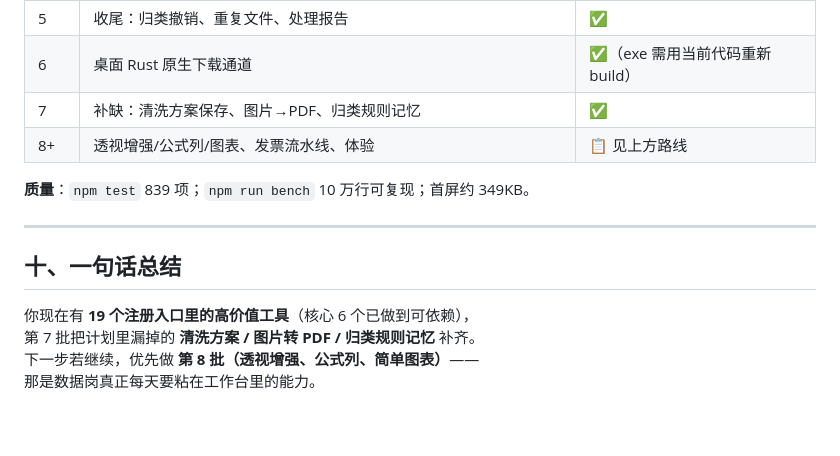
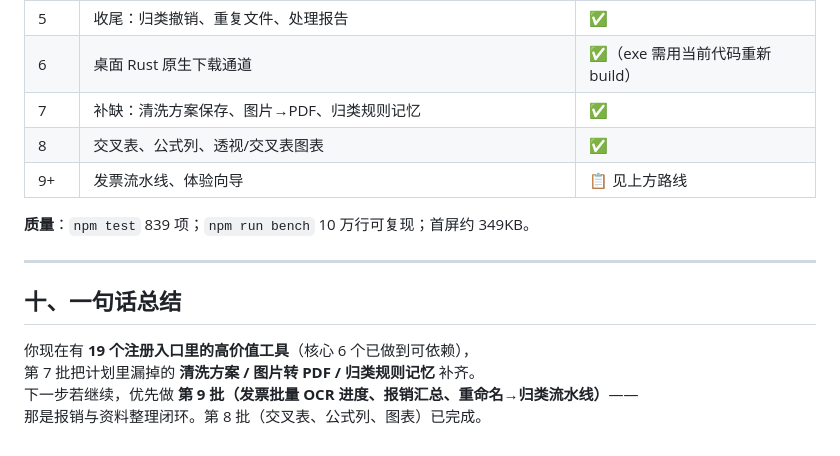
Before and after one commit to azlove2021/link-batch-downloader, a Markdown page: 项目计划.md, the part around the change. Rendered like a GitHub page.

Commit message:
docs: 项目计划进度表标记第8批完成

```diff
--- a/项目计划.md
+++ b/项目计划.md
@@ -412,7 +412,8 @@
 | 5 | 收尾：归类撤销、重复文件、处理报告 | ✅ |
 | 6 | 桌面 Rust 原生下载通道 | ✅（exe 需用当前代码重新 build） |
 | 7 | 补缺：清洗方案保存、图片→PDF、归类规则记忆 | ✅ |
-| 8+ | 透视增强/公式列/图表、发票流水线、体验 | 📋 见上方路线 |
+| 8 | 交叉表、公式列、透视/交叉表图表 | ✅ |
+| 9+ | 发票流水线、体验向导 | 📋 见上方路线 |
 
 **质量**：`npm test` 839 项；`npm run bench` 10 万行可复现；首屏约 349KB。
 
@@ -422,5 +423,5 @@
 
 你现在有 **19 个注册入口里的高价值工具**（核心 6 个已做到可依赖），
 第 7 批把计划里漏掉的 **清洗方案 / 图片转 PDF / 归类规则记忆** 补齐。
-下一步若继续，优先做 **第 8 批（透视增强、公式列、简单图表）**——
-那是数据岗真正每天要粘在工作台里的能力。
+下一步若继续，优先做 **第 9 批（发票批量 OCR 进度、报销汇总、重命名→归类流水线）**——
+那是报销与资料整理闭环。第 8 批（交叉表、公式列、图表）已完成。
```
